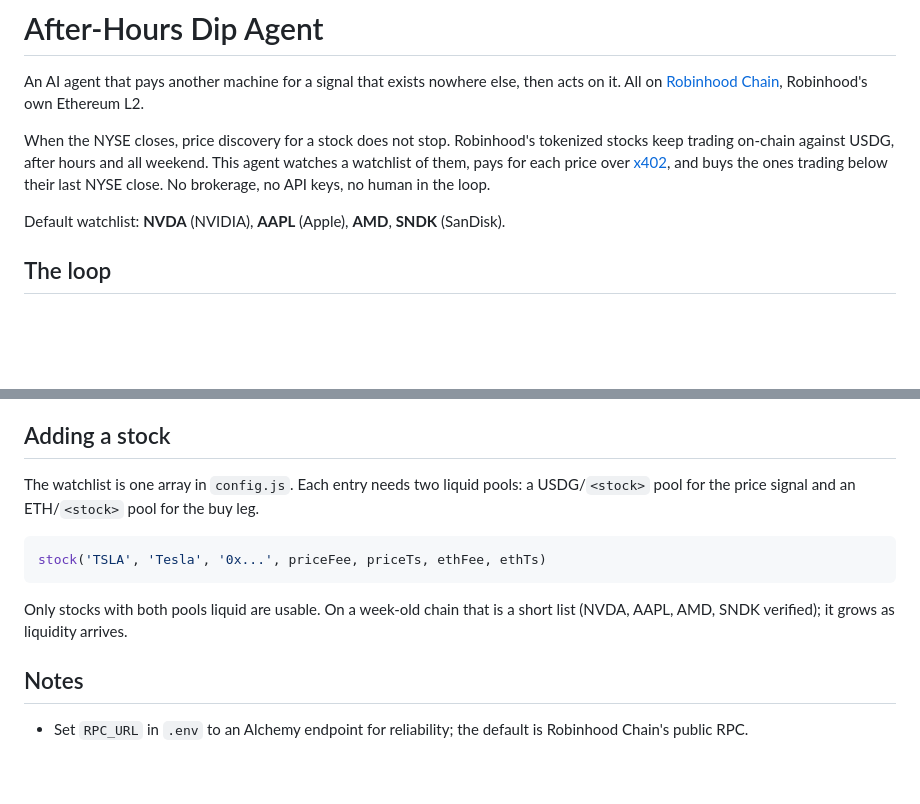
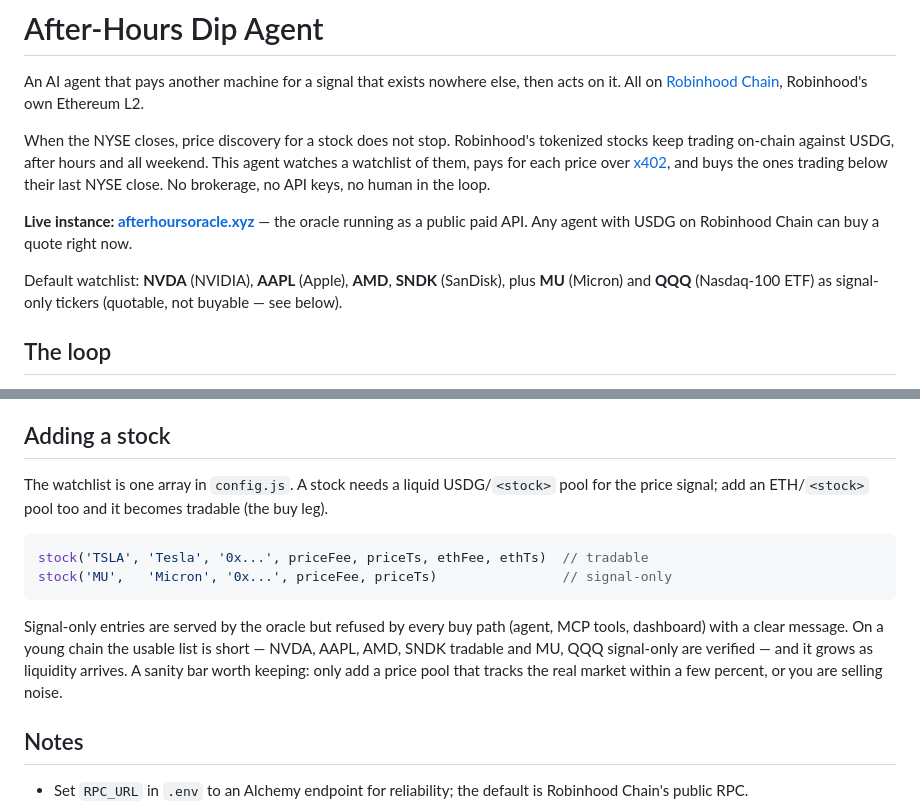
Before and after one commit to glabun002/after-hours-dip-agent, a Markdown page: README.md, 2 parts joined by grey strips. GitHub-like rendering; blank space fills up the shorter version.

Commit message:
README: link the live instance, document six-ticker watchlist and signal-only entries
Co-Authored-By: Claude Fable 5 <noreply@anthropic.com>

````diff
--- a/README.md
+++ b/README.md
@@ -4,7 +4,9 @@ An AI agent that pays another machine for a signal that exists nowhere else, the
 
 When the NYSE closes, price discovery for a stock does not stop. Robinhood's tokenized stocks keep trading on-chain against USDG, after hours and all weekend. This agent watches a watchlist of them, pays for each price over [x402](https://x402.org), and buys the ones trading below their last NYSE close. No brokerage, no API keys, no human in the loop.
 
-Default watchlist: **NVDA** (NVIDIA), **AAPL** (Apple), **AMD**, **SNDK** (SanDisk).
+**Live instance: [afterhoursoracle.xyz](https://afterhoursoracle.xyz)** — the oracle running as a public paid API. Any agent with USDG on Robinhood Chain can buy a quote right now.
+
+Default watchlist: **NVDA** (NVIDIA), **AAPL** (Apple), **AMD**, **SNDK** (SanDisk), plus **MU** (Micron) and **QQQ** (Nasdaq-100 ETF) as signal-only tickers (quotable, not buyable — see below).
 
 ## The loop
 
@@ -79,13 +81,14 @@ Robinhood's tokenized stock pools are paired token-to-token against USDG, and **
 
 ## Adding a stock
 
-The watchlist is one array in `config.js`. Each entry needs two liquid pools: a USDG/`<stock>` pool for the price signal and an ETH/`<stock>` pool for the buy leg.
+The watchlist is one array in `config.js`. A stock needs a liquid USDG/`<stock>` pool for the price signal; add an ETH/`<stock>` pool too and it becomes tradable (the buy leg).
 
 ```js
-stock('TSLA', 'Tesla', '0x...', priceFee, priceTs, ethFee, ethTs)
+stock('TSLA', 'Tesla', '0x...', priceFee, priceTs, ethFee, ethTs)  // tradable
+stock('MU',   'Micron', '0x...', priceFee, priceTs)                // signal-only
 ```
 
-Only stocks with both pools liquid are usable. On a week-old chain that is a short list (NVDA, AAPL, AMD, SNDK verified); it grows as liquidity arrives.
+Signal-only entries are served by the oracle but refused by every buy path (agent, MCP tools, dashboard) with a clear message. On a young chain the usable list is short — NVDA, AAPL, AMD, SNDK tradable and MU, QQQ signal-only are verified — and it grows as liquidity arrives. A sanity bar worth keeping: only add a price pool that tracks the real market within a few percent, or you are selling noise.
 
 ## Notes
 
````
